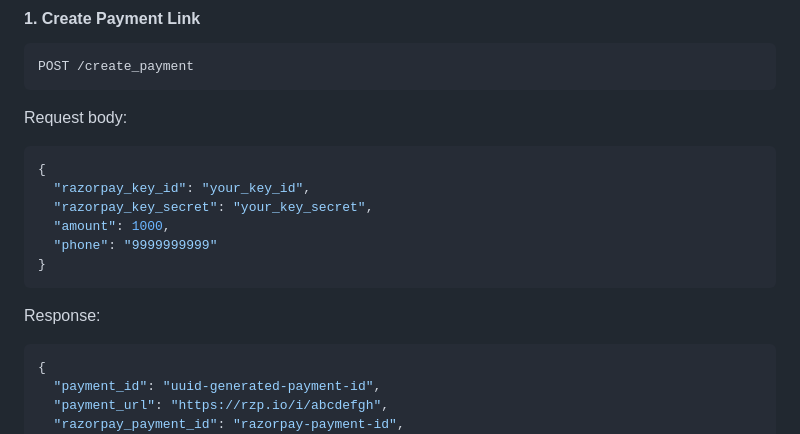
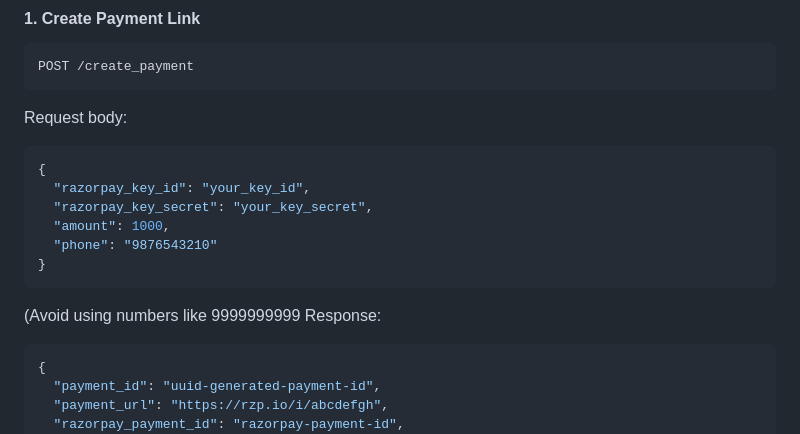
Before and after one commit to Soujash-123/SynLINK, a Markdown page: readme.md, the part around the change. Drawn GitHub-style.

````diff
--- a/readme.md
+++ b/readme.md
@@ -75,10 +75,10 @@ Request body:
   "razorpay_key_id": "your_key_id",
   "razorpay_key_secret": "your_key_secret",
   "amount": 1000,
-  "phone": "9999999999"
+  "phone": "9876543210"
 }
 ```
-
+(Avoid using numbers like 9999999999
 Response:
 ```json
 {
````
